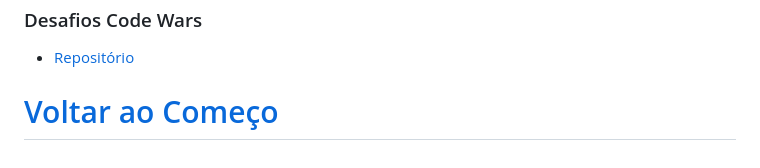
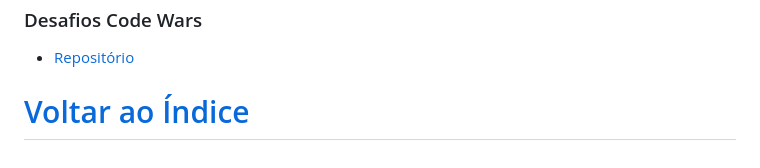
Before and after one commit to klaynmolina/KlaynMolina, a Markdown page: README.md, the part around the change. Rendered like a GitHub page.

```diff
--- a/README.md
+++ b/README.md
@@ -121,4 +121,4 @@ Estou confiante de que minha paixão, determinação e busca contínua por conhe
 ### Desafios Code Wars
 - [Repositório](https://github.com/klaynmolina/DesafiosCodeWars)
 
-# [Voltar ao Começo](https://github.com/klaynmolina/KlaynMolina#readme)
+# [Voltar ao Índice](https://github.com/klaynmolina/KlaynMolina#readme)
```
